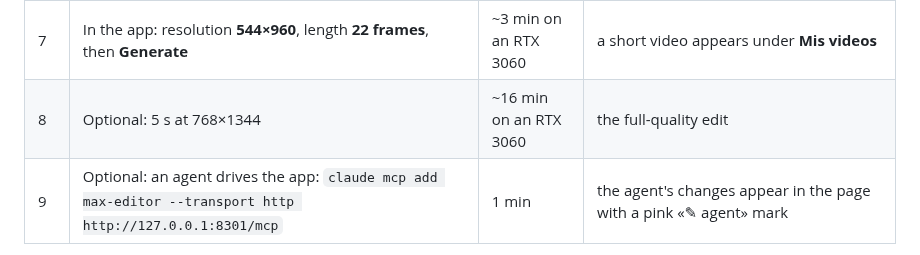
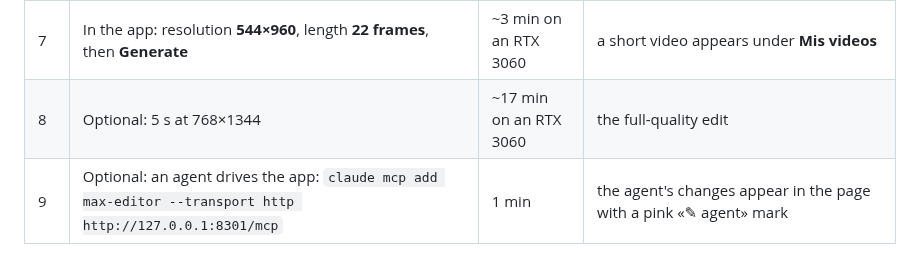
Before and after one commit to xentome/EDITS-WITH-AI, a Markdown page: REPRODUCE.md, the part around the change. GitHub-like rendering.

```diff
--- a/REPRODUCE.md
+++ b/REPRODUCE.md
@@ -14,7 +14,7 @@
 | 5 | `app/arrancar.sh --comprobar --retocar` | 20 s | `✓ ComfyUI loads all the nodes` and `✓ All good.` |
 | 6 | `app/arrancar.sh` | 10 s | the browser opens `http://127.0.0.1:8300` with a project (a new empty one on a fresh install) |
 | 7 | In the app: resolution **544×960**, length **22 frames**, then **Generate** | ~3 min on an RTX 3060 | a short video appears under **Mis videos** |
-| 8 | Optional: 5 s at 768×1344 | ~16 min on an RTX 3060 | the full-quality edit |
+| 8 | Optional: 5 s at 768×1344 | ~17 min on an RTX 3060 | the full-quality edit |
 | 9 | Optional: an agent drives the app: `claude mcp add max-editor --transport http http://127.0.0.1:8301/mcp` | 1 min | the agent's changes appear in the page with a pink «✎ agent» mark |
 
 Already have the H3 models in another ComfyUI? Add `--modelos /that/ComfyUI/models` to step 3: they are linked, not downloaded.
```
Also changed, not shown: README.md (+1 -1 lines), planos/fases/15 Instalador.md (+1 -1 lines).
